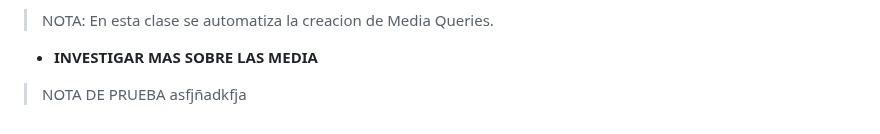
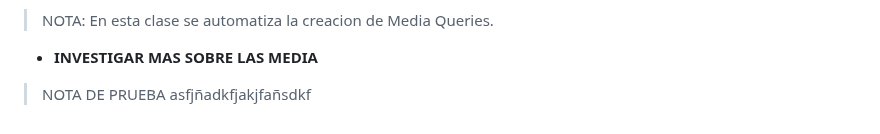
Before and after one commit to JoseAlfonsoB/FREELANCER_PROJECT, a Markdown page: APUNTE/apunte.md, the part around the change. Drawn GitHub-style.

Commit message:
comentario para commit

```diff
--- a/APUNTE/apunte.md
+++ b/APUNTE/apunte.md
@@ -428,4 +428,4 @@ Dentro de la media query solo vamos a colocar lo que se va a modificar del dise
 > NOTA: En esta clase se automatiza la creacion de Media Queries.
 
 - **INVESTIGAR MAS SOBRE LAS MEDIA**
-> NOTA DE PRUEBA asfjñadkfja
+> NOTA DE PRUEBA asfjñadkfjakjfañsdkf
```
